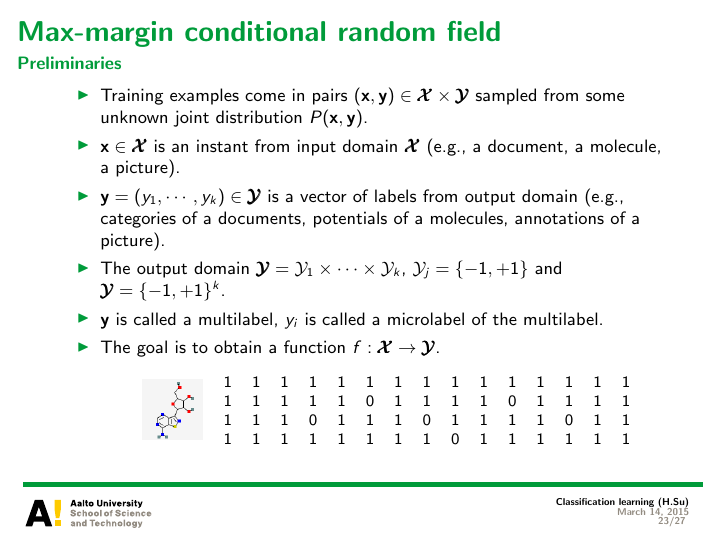
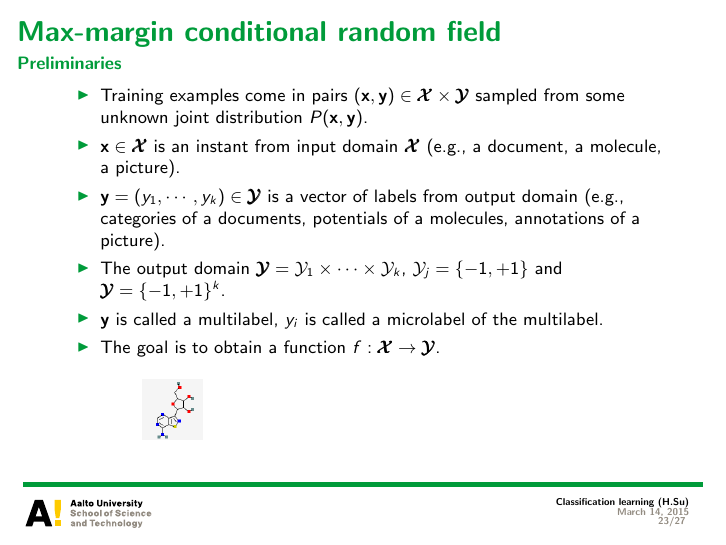
Before and after one commit to hongyusu/Posters_and_Presentations, LaTeX slides (Presentations/T61_6080_special_course_in_bioinformatics2/example.tex): page 23 of 27. The pictures show the PDF file Presentations/T61_6080_special_course_in_bioinformatics2/example.pdf that the author committed with the source.

Commit message:
auto upload

```diff
--- a/Presentations/T61_6080_special_course_in_bioinformatics2/example.tex
+++ b/Presentations/T61_6080_special_course_in_bioinformatics2/example.tex
@@ -408,12 +408,12 @@
 		\item The goal is to obtain a function $f:\vXcal\rightarrow\vYcal$.
 		\begin{table}
         \scriptsize
-        \begin{tabular}{p{1cm}p{0.08cm}p{0.08cm}p{0.08cm}p{0.08cm}p{0.08cm}p{0.08cm}p{0.08cm}p{0.08cm}p{0.08cm}p{0.08cm}p{0.08cm}p{0.08cm}p{0.08cm}p{0.08cm}p{0.08cm}p{0.08cm}}
+ \begin{tabular}{p{1cm}p{0.08cm}p{0.08cm}p{0.08cm}p{0.08cm}p{0.08cm}p{0.08cm}p{0.08cm}p{0.08cm}p{0.08cm}p{0.08cm}p{0.08cm}p{0.08cm}p{0.08cm}p{0.08cm}p{0.08cm}p{0.08cm}}
         \multirow{4}{*}{\includegraphics[scale = 0.3]{./figures/mol1.png}} &
-         1& 1& 1& 1& 1& 1& 1& 1& 1& 1& 1& 1& 1& 1& 1 \\
-        & 1& 1& 1& 1& 1& 0& 1& 1& 1& 1& 0& 1& 1& 1& 1 \\
-        & 1& 1& 1& 0& 1& 1& 1& 0& 1& 1& 1& 1& 0& 1& 1 \\
-        & 1& 1& 1& 1& 1& 1& 1& 1& 0& 1& 1& 1& 1& 1& 1 \\
+           &   &   &   &   &   &   &   &   &   &   &   &   &   &  \\
+        &   &   &   &   &   & &   &   &   &   &  &   &   &   &  \\
+        &   &   &   &  &   &   &   &  &   &   &   &   &  &   &  \\
+        &   &   &   &   &   &   &   &   &  &   &   &   &   &   &  \\
         \end{tabular}
         \end{table}
 	\end{itemize}
```
Also changed, not shown: Presentations/T61_6080_special_course_in_bioinformatics2/example.pdf, 1 other file.
